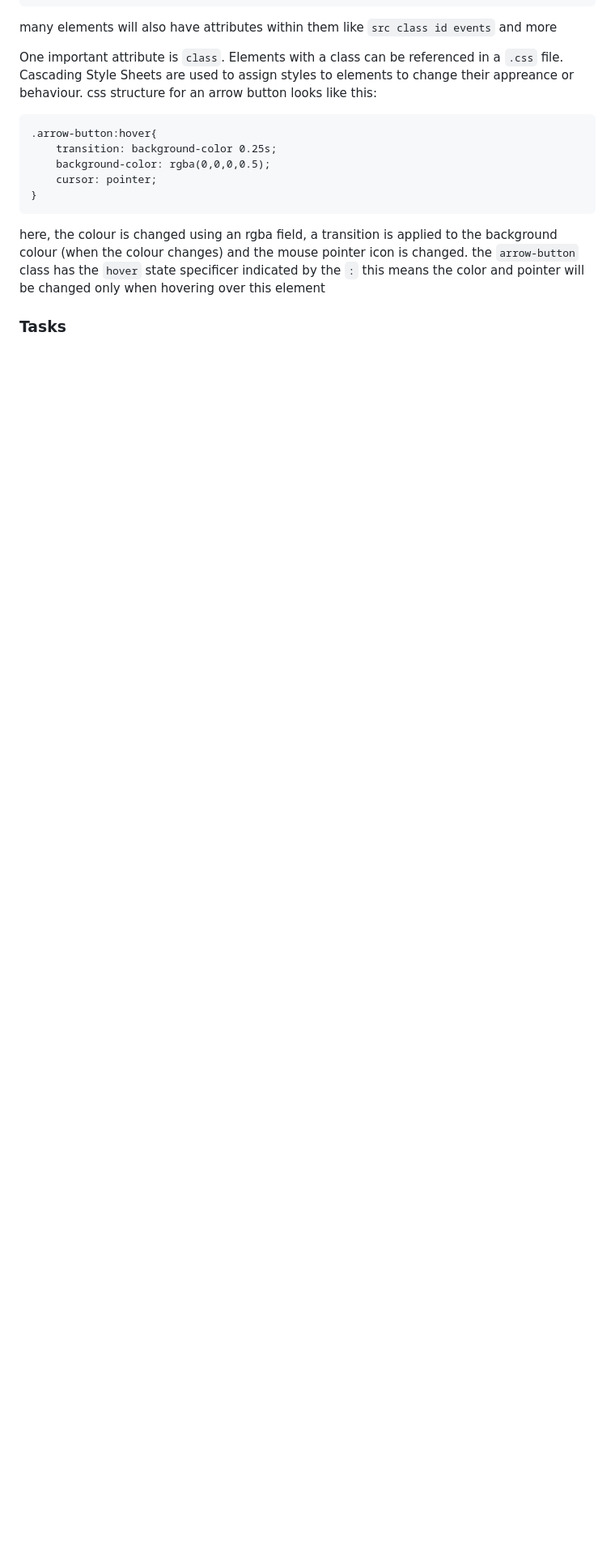
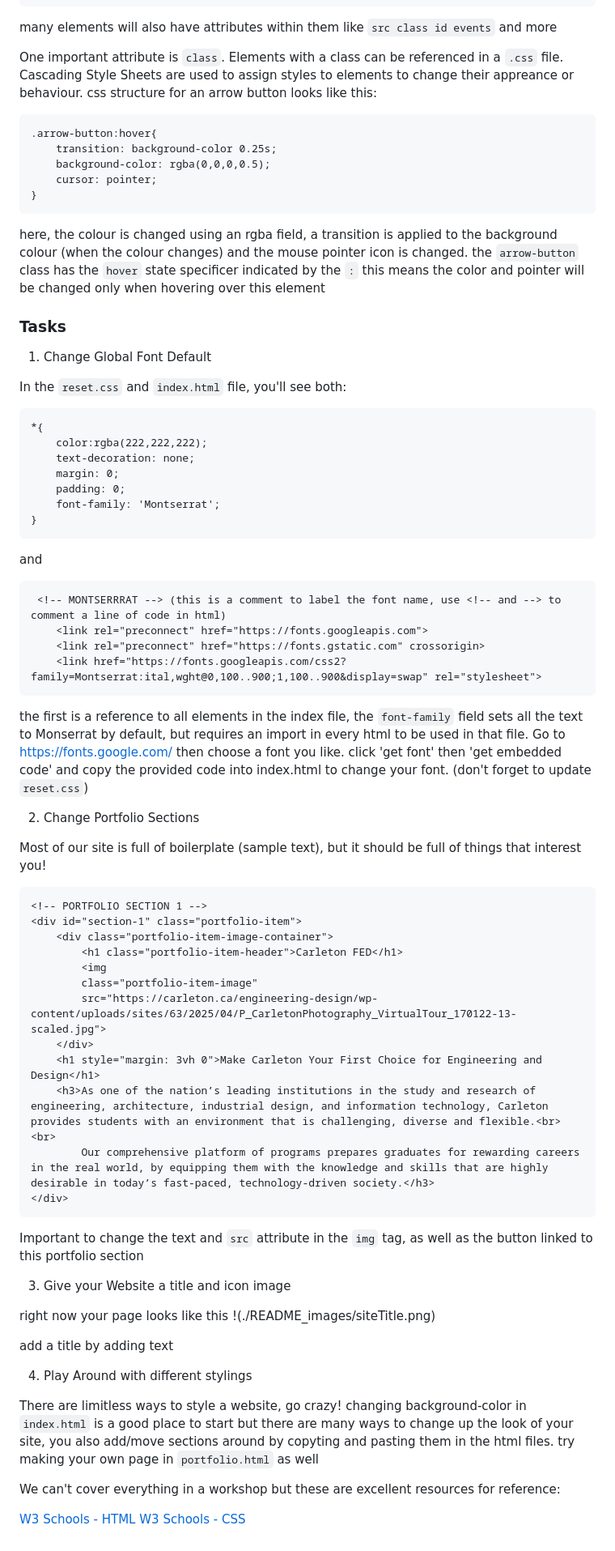
Before and after one commit to Landwhich/GithubWorkshop, a Markdown page: ReadMe.md, the part around the change printed below. Shown: that part at 81% size. Drawn GitHub-style; blank space fills up the shorter version.

````diff
--- a/ReadMe.md
+++ b/ReadMe.md
@@ -31,3 +31,59 @@ One important attribute is `class`. Elements with a class can be referenced in a
 here, the colour is changed using an rgba field, a transition is applied to the background colour (when the colour changes) and the mouse pointer icon is changed. the `arrow-button` class has the `hover` state specificer indicated by the `:` this means the color and pointer will be changed only when hovering over this element
 
 ### Tasks
+
+1. Change Global Font Default
+
+In the `reset.css` and `index.html` file, you'll see both:
+```
+*{
+    color:rgba(222,222,222);
+    text-decoration: none;
+    margin: 0;
+    padding: 0;
+    font-family: 'Montserrat';
+}
+```
+and
+```
+ <!-- MONTSERRRAT --> (this is a comment to label the font name, use <!-- and --> to comment a line of code in html)
+    <link rel="preconnect" href="https://fonts.googleapis.com">
+    <link rel="preconnect" href="https://fonts.gstatic.com" crossorigin>
+    <link href="https://fonts.googleapis.com/css2?family=Montserrat:ital,wght@0,100..900;1,100..900&display=swap" rel="stylesheet">
+```
+the first is a reference to all elements in the index file, the `font-family` field sets all the text to Monserrat by default, but requires an import in every html to be used in that file. Go to https://fonts.google.com/ then choose a font you like. click 'get font' then 'get embedded code' and copy the provided code into index.html to change your font. (don't forget to update `reset.css`)
+
+2. Change Portfolio Sections
+
+Most of our site is full of boilerplate (sample text), but it should be full of things that interest you!
+```
+<!-- PORTFOLIO SECTION 1 -->
+<div id="section-1" class="portfolio-item">
+    <div class="portfolio-item-image-container">
+        <h1 class="portfolio-item-header">Carleton FED</h1>
+        <img
+        class="portfolio-item-image"
+        src="https://carleton.ca/engineering-design/wp-content/uploads/sites/63/2025/04/P_CarletonPhotography_VirtualTour_170122-13-scaled.jpg">
+    </div>
+    <h1 style="margin: 3vh 0">Make Carleton Your First Choice for Engineering and Design</h1>
+    <h3>As one of the nation’s leading institutions in the study and research of engineering, architecture, industrial design, and information technology, Carleton provides students with an environment that is challenging, diverse and flexible.<br><br>
+        Our comprehensive platform of programs prepares graduates for rewarding careers in the real world, by equipping them with the knowledge and skills that are highly desirable in today’s fast-paced, technology-driven society.</h3>
+</div>
+```
+Important to change the text and `src` attribute in the `img` tag, as well as the button linked to this portfolio section
+
+3. Give your Website a title and icon image
+
+right now your page looks like this
+!(./README_images/siteTitle.png)
+
+add a title by adding text
+
+4. Play Around with different stylings
+
+There are limitless ways to style a website, go crazy! changing background-color in `index.html` is a good place to start but there are many ways to change up the look of your site, you also add/move sections around by copyting and pasting them in the html files. try making your own page in `portfolio.html` as well
+
+We can't cover everything in a workshop but these are excellent resources for reference:
+
+[W3 Schools - HTML](https://www.w3schools.com/html/)
+[W3 Schools - CSS](https://www.w3schools.com/css/)
````
Also changed, not shown: other parts of ReadMe.md (+2 -2 lines), README_images/branchDeployment.png (added), README_images/forking.png (added), README_images/siteTitle.png (added), 3 other files.
